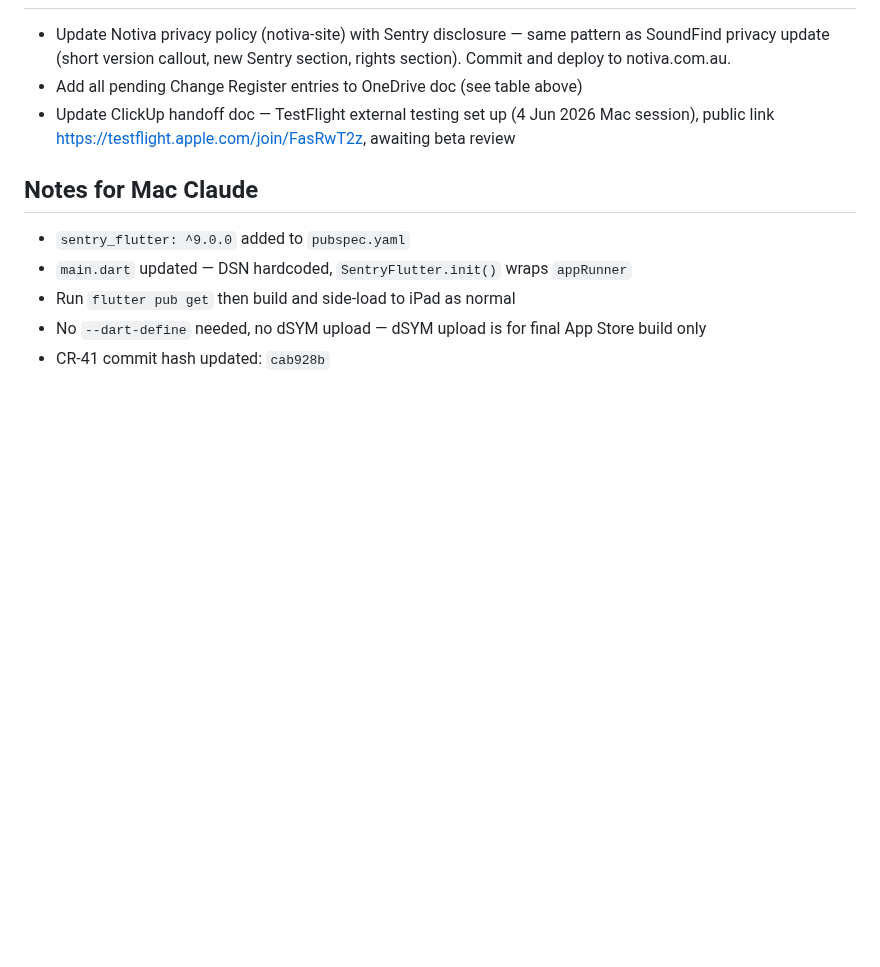
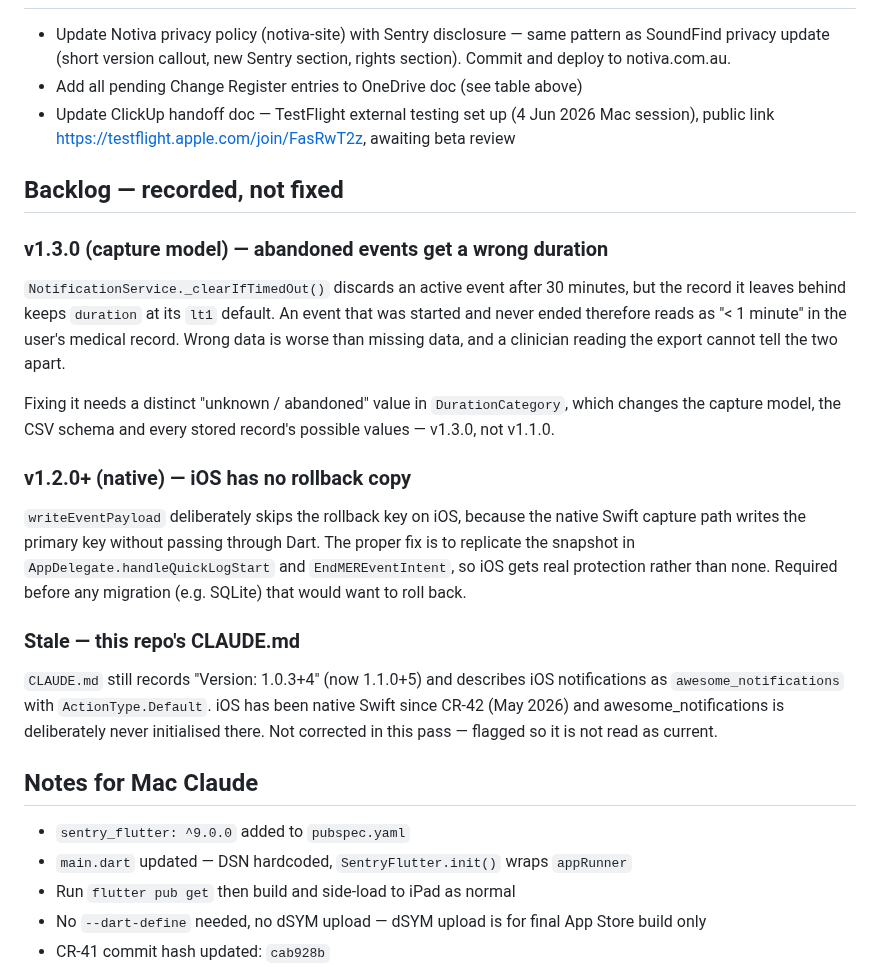
Before and after one commit to AusWazDev/epilepsyrecorder, a Markdown page: STATUS.md, the part around the change. Drawn GitHub-style; blank space fills up the shorter version.

Commit message:
Record v1.3.0 abandoned-event backlog and CR-43 carry-forward status
Backlog recorded, not fixed:

- v1.3.0: _clearIfTimedOut discards an active event after 30 minutes but
  leaves duration at its lt1 default, so an abandoned event reads as
  "< 1 minute" in the medical record. Wrong data is worse than missing
  data, and the export gives a clinician no way to tell them apart. Needs a
  distinct unknown/abandoned value in DurationCategory, which changes the
  capture model and the CSV schema.
- v1.2.0+: replicate the rollback snapshot in the iOS native write paths so
  iOS gets real protection rather than the deliberate none it has now.
- CLAUDE.md in this repo is stale: it records version 1.0.3+4 and describes
  iOS notifications as awesome_notifications with ActionType.Default. iOS
  has been native Swift since CR-42. Flagged, not corrected.

CR-43 (Fix 4) needed no work: 4d1514a and 0468e6f are already ancestors of
HEAD, simply unreleased, and will ship in the v1.1.0 build. The corrected
Android notification text is present at HEAD.

Co-Authored-By: Claude Opus 5 (1M context) <noreply@anthropic.com>

```diff
--- a/STATUS.md
+++ b/STATUS.md
@@ -280,6 +280,34 @@ Use the same SharedPreferences flag pattern as iOS cold-start (`kPendingOpenLate
 - Add all pending Change Register entries to OneDrive doc (see table above)
 - Update ClickUp handoff doc — TestFlight external testing set up (4 Jun 2026 Mac session), public link https://testflight.apple.com/join/FasRwT2z, awaiting beta review
 
+## Backlog — recorded, not fixed
+
+### v1.3.0 (capture model) — abandoned events get a wrong duration
+`NotificationService._clearIfTimedOut()` discards an active event after 30
+minutes, but the record it leaves behind keeps `duration` at its `lt1`
+default. An event that was started and never ended therefore reads as
+"< 1 minute" in the user's medical record. Wrong data is worse than missing
+data, and a clinician reading the export cannot tell the two apart.
+
+Fixing it needs a distinct "unknown / abandoned" value in `DurationCategory`,
+which changes the capture model, the CSV schema and every stored record's
+possible values — v1.3.0, not v1.1.0.
+
+### v1.2.0+ (native) — iOS has no rollback copy
+`writeEventPayload` deliberately skips the rollback key on iOS, because the
+native Swift capture path writes the primary key without passing through
+Dart. The proper fix is to replicate the snapshot in
+`AppDelegate.handleQuickLogStart` and `EndMEREventIntent`, so iOS gets real
+protection rather than none. Required before any migration (e.g. SQLite) that
+would want to roll back.
+
+### Stale — this repo's CLAUDE.md
+`CLAUDE.md` still records "Version: 1.0.3+4" (now 1.1.0+5) and describes iOS
+notifications as `awesome_notifications` with `ActionType.Default`. iOS has
+been native Swift since CR-42 (May 2026) and awesome_notifications is
+deliberately never initialised there. Not corrected in this pass — flagged so
+it is not read as current.
+
 ## Notes for Mac Claude
 
 - `sentry_flutter: ^9.0.0` added to `pubspec.yaml`
```
